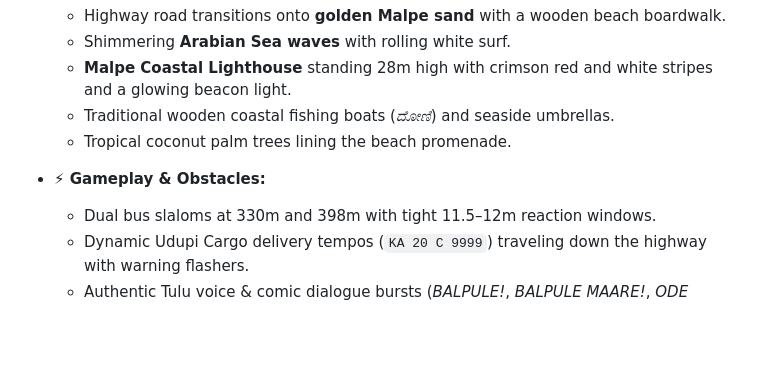
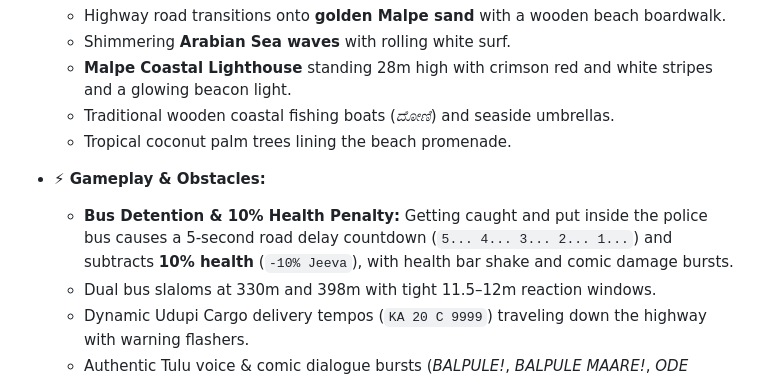
Before and after one commit to mahid712/udupi-ching-chong-run, a Markdown page: README.md, the part around the change. Rendered like a GitHub page; blank space fills up the shorter version.

Commit message:
Document bus detention 10% health penalty in README

```diff
--- a/README.md
+++ b/README.md
@@ -32,6 +32,7 @@ An arcade highway runner through Coastal Karnataka. Sprint through the coastal h
   - Tropical coconut palm trees lining the beach promenade.
 
 - **⚡ Gameplay & Obstacles:**
+  - **Bus Detention & 10% Health Penalty:** Getting caught and put inside the police bus causes a 5-second road delay countdown (`5... 4... 3... 2... 1...`) and subtracts **10% health** (`-10% Jeeva`), with health bar shake and comic damage bursts.
   - Dual bus slaloms at 330m and 398m with tight 11.5–12m reaction windows.
   - Dynamic Udupi Cargo delivery tempos (`KA 20 C 9999`) traveling down the highway with warning flashers.
   - Authentic Tulu voice & comic dialogue bursts (*BALPULE!*, *BALPULE MAARE!*, *ODE BALPUVA!*, *MUUL BALA MAGA!*, *ONJI CHURU MAARE!*, *HALF WAY MAARE!*).
```
